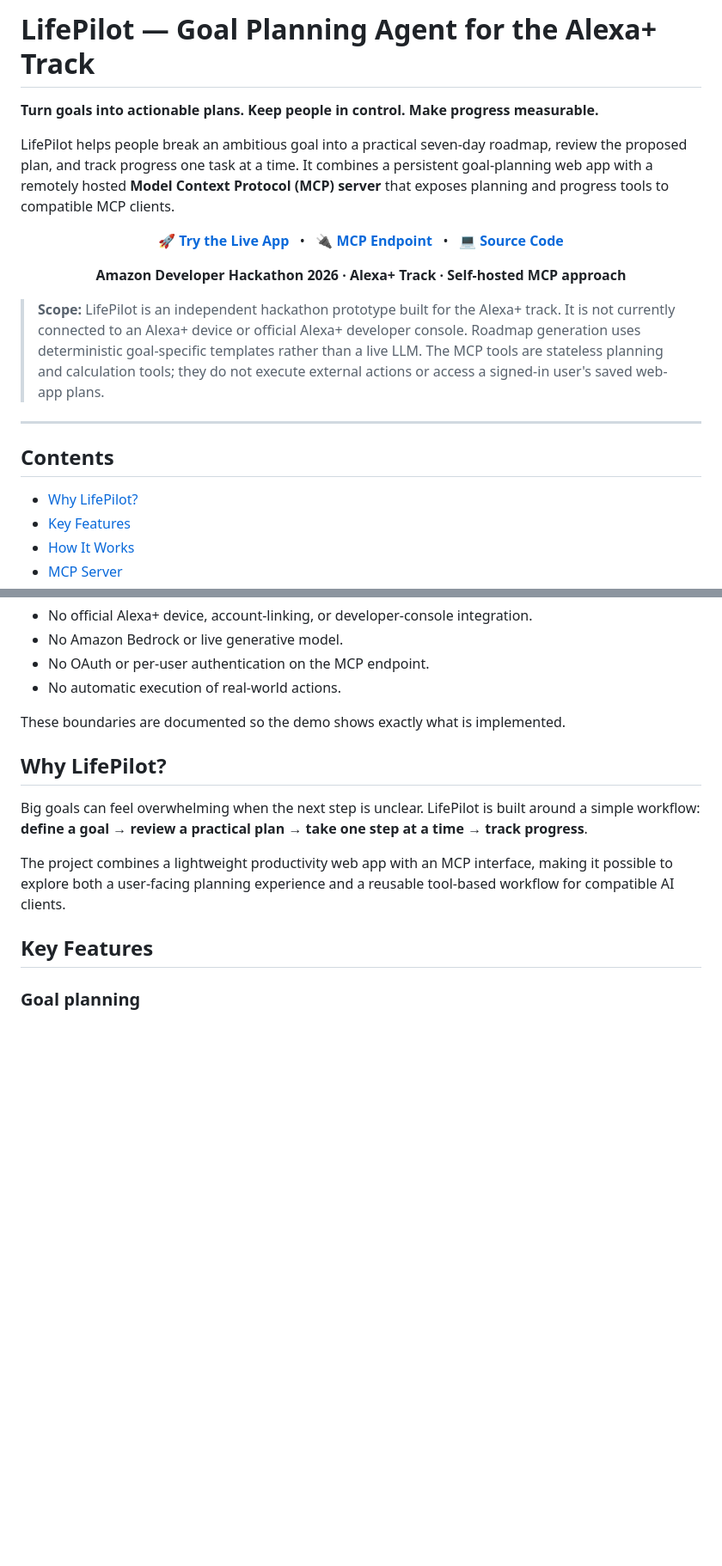
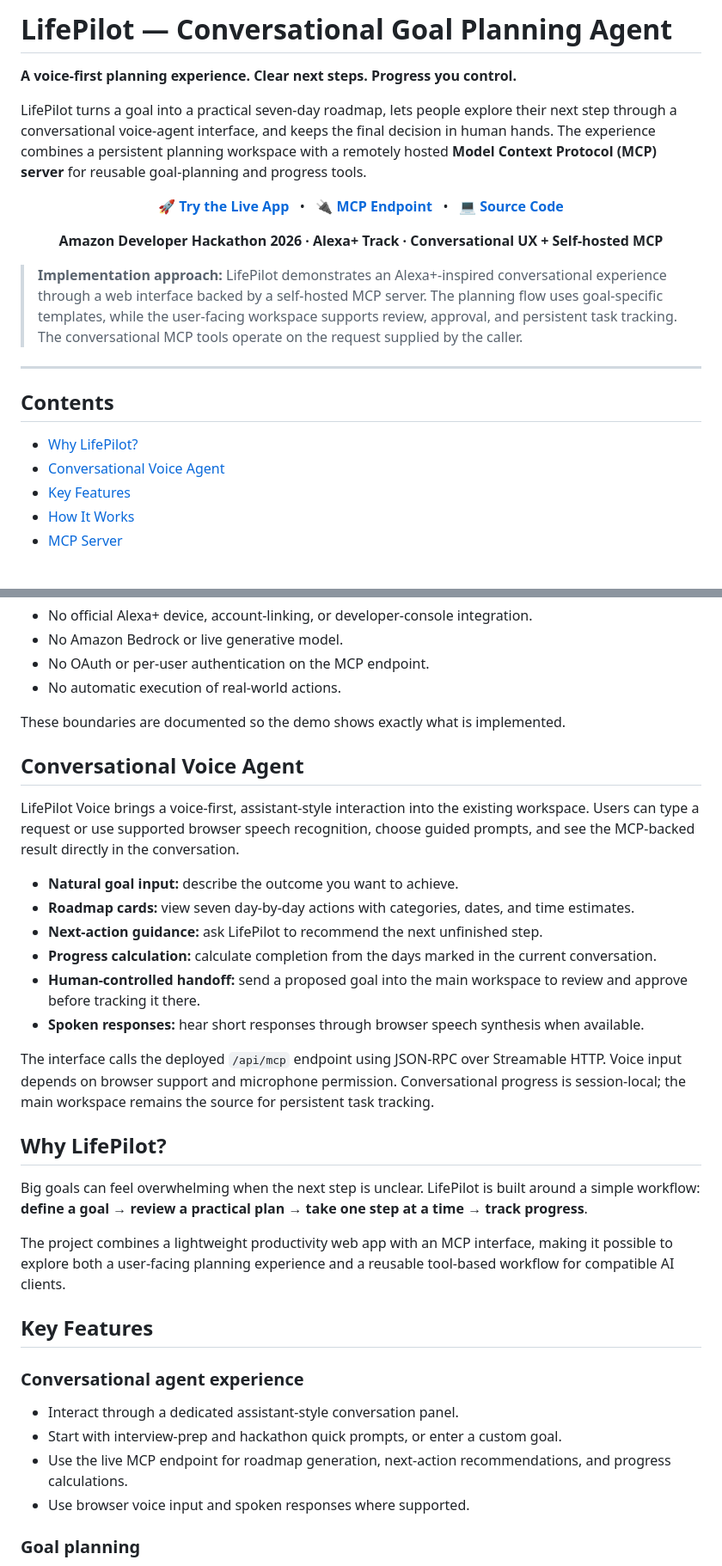
Before and after one commit to madupojumounika/lifepilot-alexa-action-agent, a Markdown page: README.md, 2 parts joined by grey strips. Shown at 86% size. Rendered like a GitHub page; blank space fills up the shorter version.

Commit message:
docs: document conversational voice agent and MCP workflow

```diff
--- a/README.md
+++ b/README.md
@@ -1,8 +1,8 @@
-# LifePilot — Goal Planning Agent for the Alexa+ Track
+# LifePilot — Conversational Goal Planning Agent
 
-**Turn goals into actionable plans. Keep people in control. Make progress measurable.**
+**A voice-first planning experience. Clear next steps. Progress you control.**
 
-LifePilot helps people break an ambitious goal into a practical seven-day roadmap, review the proposed plan, and track progress one task at a time. It combines a persistent goal-planning web app with a remotely hosted **Model Context Protocol (MCP) server** that exposes planning and progress tools to compatible MCP clients.
+LifePilot turns a goal into a practical seven-day roadmap, lets people explore their next step through a conversational voice-agent interface, and keeps the final decision in human hands. The experience combines a persistent planning workspace with a remotely hosted **Model Context Protocol (MCP) server** for reusable goal-planning and progress tools.
 
 <p align="center">
   <a href="https://lifepilot-alexa-action-agent.vercel.app/"><strong>🚀 Try the Live App</strong></a>
@@ -12,15 +12,16 @@ LifePilot helps people break an ambitious goal into a practical seven-day roadma
   <a href="https://github.com/madupojumounika/lifepilot-alexa-action-agent"><strong>💻 Source Code</strong></a>
 </p>
 
-<p align="center"><strong>Amazon Developer Hackathon 2026 · Alexa+ Track · Self-hosted MCP approach</strong></p>
+<p align="center"><strong>Amazon Developer Hackathon 2026 · Alexa+ Track · Conversational UX + Self-hosted MCP</strong></p>
 
-> **Scope:** LifePilot is an independent hackathon prototype built for the Alexa+ track. It is not currently connected to an Alexa+ device or official Alexa+ developer console. Roadmap generation uses deterministic goal-specific templates rather than a live LLM. The MCP tools are stateless planning and calculation tools; they do not execute external actions or access a signed-in user's saved web-app plans.
+ > **Implementation approach:** LifePilot demonstrates an Alexa+-inspired conversational experience through a web interface backed by a self-hosted MCP server. The planning flow uses goal-specific templates, while the user-facing workspace supports review, approval, and persistent task tracking. The conversational MCP tools operate on the request supplied by the caller.
 
 ---
 
 ## Contents
 
 - [Why LifePilot?](#why-lifepilot)
+- [Conversational Voice Agent](#conversational-voice-agent)
 - [Key Features](#key-features)
 - [How It Works](#how-it-works)
 - [MCP Server](#mcp-server)
@@ -56,6 +57,19 @@ The Alexa+ track accepts a self-hosted MCP server implementing MCP specification
 
 These boundaries are documented so the demo shows exactly what is implemented.
 
+## Conversational Voice Agent
+
+LifePilot Voice brings a voice-first, assistant-style interaction into the existing workspace. Users can type a request or use supported browser speech recognition, choose guided prompts, and see the MCP-backed result directly in the conversation.
+
+- **Natural goal input:** describe the outcome you want to achieve.
+- **Roadmap cards:** view seven day-by-day actions with categories, dates, and time estimates.
+- **Next-action guidance:** ask LifePilot to recommend the next unfinished step.
+- **Progress calculation:** calculate completion from the days marked in the current conversation.
+- **Human-controlled handoff:** send a proposed goal into the main workspace to review and approve before tracking it there.
+- **Spoken responses:** hear short responses through browser speech synthesis when available.
+
+The interface calls the deployed `/api/mcp` endpoint using JSON-RPC over Streamable HTTP. Voice input depends on browser support and microphone permission. Conversational progress is session-local; the main workspace remains the source for persistent task tracking.
+
 ## Why LifePilot?
 
 Big goals can feel overwhelming when the next step is unclear. LifePilot is built around a simple workflow: **define a goal → review a practical plan → take one step at a time → track progress**.
@@ -63,6 +77,12 @@ Big goals can feel overwhelming when the next step is unclear. LifePilot is buil
 The project combines a lightweight productivity web app with an MCP interface, making it possible to explore both a user-facing planning experience and a reusable tool-based workflow for compatible AI clients.
 
 ## Key Features
+
+### Conversational agent experience
+- Interact through a dedicated assistant-style conversation panel.
+- Start with interview-prep and hackathon quick prompts, or enter a custom goal.
+- Use the live MCP endpoint for roadmap generation, next-action recommendations, and progress calculations.
+- Use browser voice input and spoken responses where supported.
 
 ### Goal planning
 - Generate a structured, seven-day roadmap from a user's goal.
```
Also changed, not shown: other parts of README.md (+2 -2 lines).
